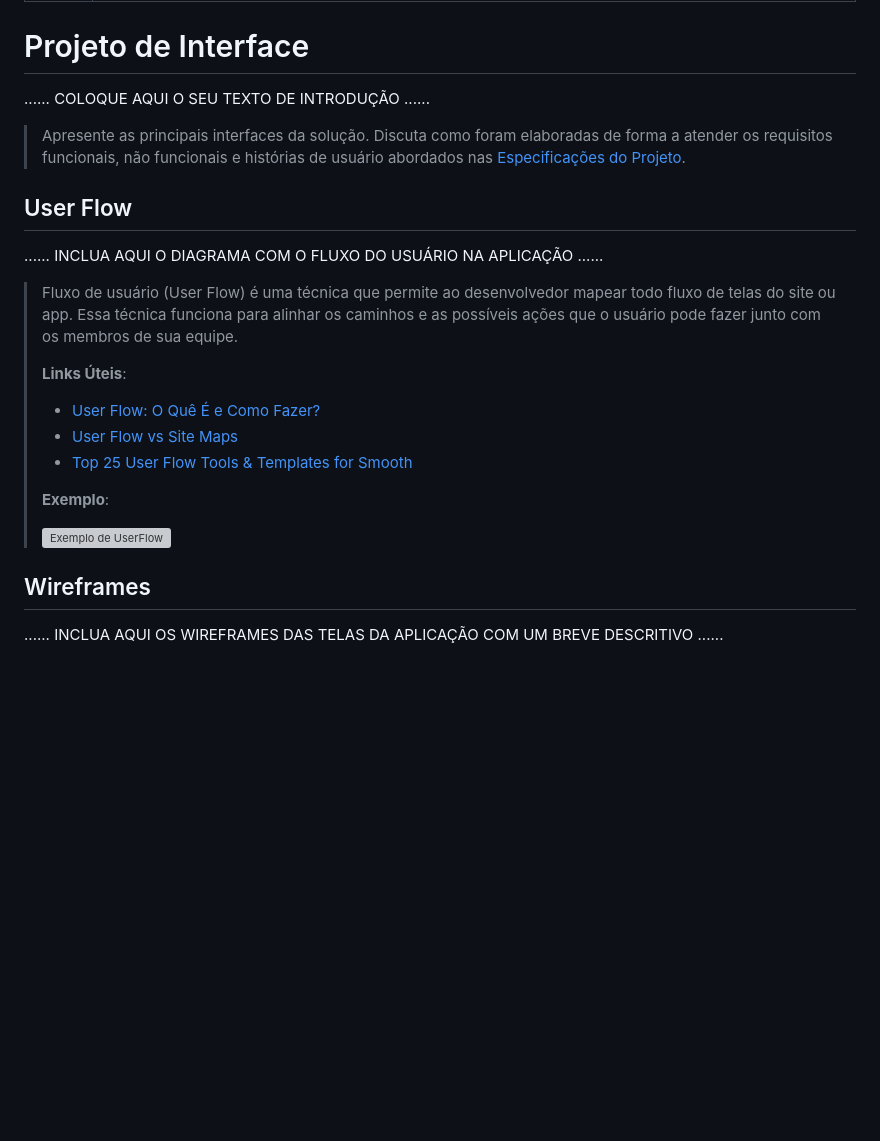
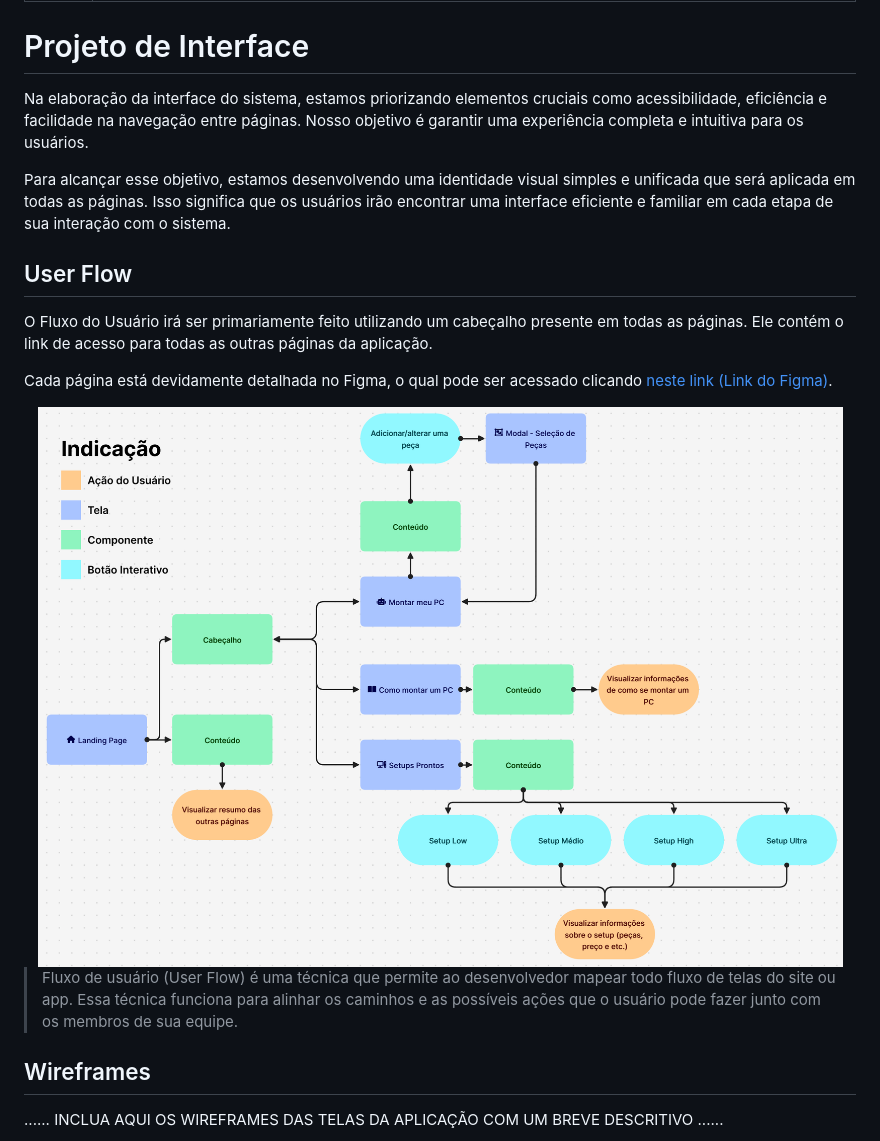
Before and after one commit to ICEI-PUC-Minas-PCO-SI/pco-si-2024-1-tiaw-compatibilidade-de-pecas-para-pc, a Markdown page: docs/02 - relatório técnico/Relatório Técnico.md, the part around the change. GitHub-like rendering; pictures changed too: docs/02 - relatório técnico/images/User Flow.png (added); blank space fills up the shorter version; grey boxes are pictures that could not be loaded.

Commit message:
ft: projeto de interface e user flow documentados

```diff
--- a/docs/02 - relatório técnico/Relatório Técnico.md
+++ b/docs/02 - relatório técnico/Relatório Técnico.md
@@ -211,30 +211,26 @@ Restrições como o próprio nome diz marca a delimitação de campo do no proje
 
 # Projeto de Interface
 
-......  COLOQUE AQUI O SEU TEXTO DE INTRODUÇÃO ......
+Na elaboração da interface do sistema, estamos priorizando elementos cruciais como acessibilidade, eficiência e facilidade na navegação entre páginas. Nosso objetivo é garantir uma experiência completa e intuitiva para os usuários.
 
-> Apresente as principais interfaces da solução. Discuta como
-> foram elaboradas de forma a atender os requisitos funcionais, não
-> funcionais e histórias de usuário abordados nas [Especificações do
-> Projeto](#especificações-do-projeto).
+Para alcançar esse objetivo, estamos desenvolvendo uma identidade visual simples e unificada que será aplicada em todas as páginas. Isso significa que os usuários irão encontrar uma interface eficiente e familiar em cada etapa de sua interação com o sistema.
+
 
 ## User Flow
 
-......  INCLUA AQUI O DIAGRAMA COM O FLUXO DO USUÁRIO NA APLICAÇÃO ......
+O Fluxo do Usuário irá ser primariamente feito utilizando um cabeçalho presente em todas as páginas. Ele contém o link de acesso para todas as outras páginas da aplicação.
+
+Cada página está devidamente detalhada no Figma, o qual pode ser acessado clicando [neste link (Link do Figma)](https://www.figma.com/file/Xql8McGAjdJcrYDj9NYZ1A/Compatibilidade-de-Pe%C3%A7as-para-PC---Wireframe?type=design&node-id=0%3A1&mode=design&t=l6GPea7nrdTdGoXU-1).
+
+<div align="center">
+  <img src="./images/User Flow.png" alt="User Flow">
+</div>
+
 
 > Fluxo de usuário (User Flow) é uma técnica que permite ao desenvolvedor
 > mapear todo fluxo de telas do site ou app. Essa técnica funciona
 > para alinhar os caminhos e as possíveis ações que o usuário pode
 > fazer junto com os membros de sua equipe.
->
-> **Links Úteis**:
-> - [User Flow: O Quê É e Como Fazer?](https://medium.com/7bits/fluxo-de-usu%C3%A1rio-user-flow-o-que-%C3%A9-como-fazer-79d965872534)
-> - [User Flow vs Site Maps](http://designr.com.br/sitemap-e-user-flow-quais-as-diferencas-e-quando-usar-cada-um/)
-> - [Top 25 User Flow Tools & Templates for Smooth](https://www.mockplus.com/blog/post/user-flow-tools)
->
-> **Exemplo**:
->
-> ![Exemplo de UserFlow](images/userflow.jpg)
 
 
 ## Wireframes
```
